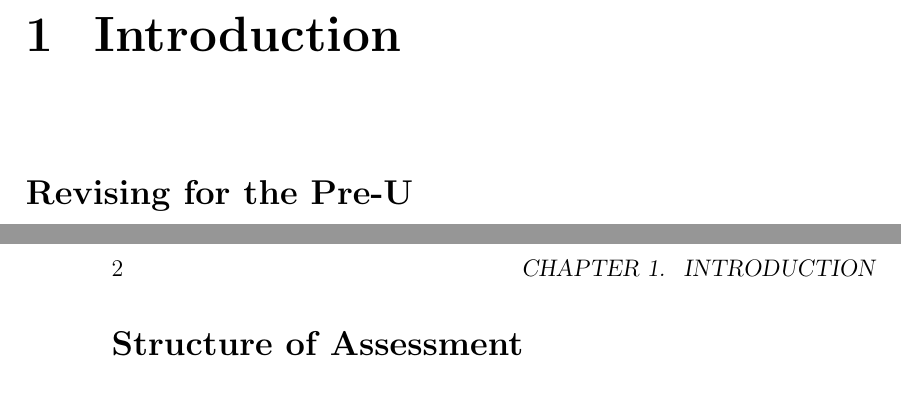
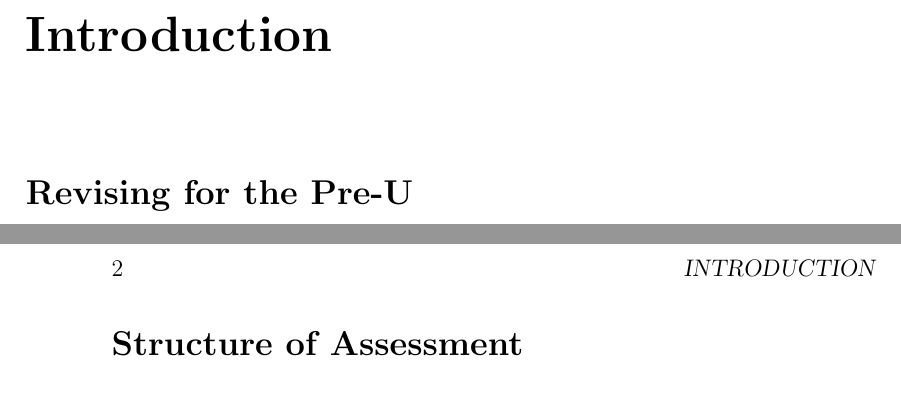
Before and after one commit to mrpsharp/physics-PreU, a LaTeX document (introduction.tex): two parts of pages 1 and 2 of 2, joined at a grey line, cut so that both start at the same text. Compiled offline with pdfLaTeX.

Commit message:
Removed chapter numbering

```diff
--- a/introduction.tex
+++ b/introduction.tex
@@ -1,4 +1,5 @@
 \documentclass[main.tex]{subfiles}
+\setsecnumdepth{part}
 \begin{document}
 \chapter{Introduction}
 \section{Revising for the Pre-U}
```
